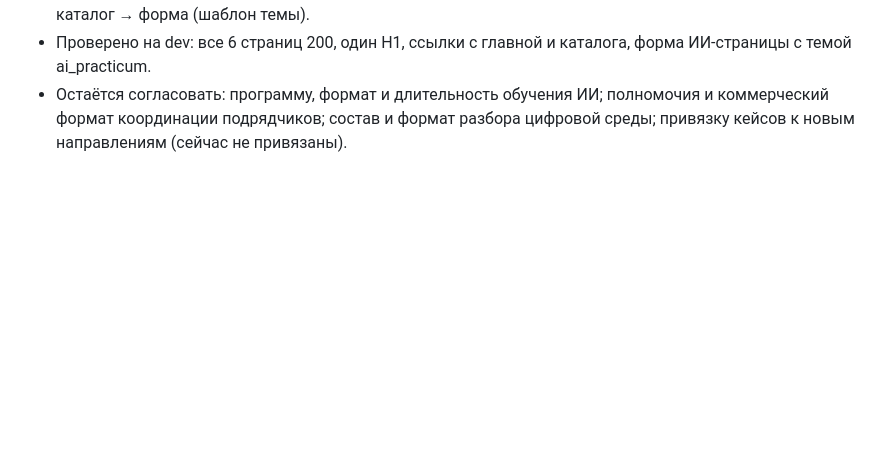
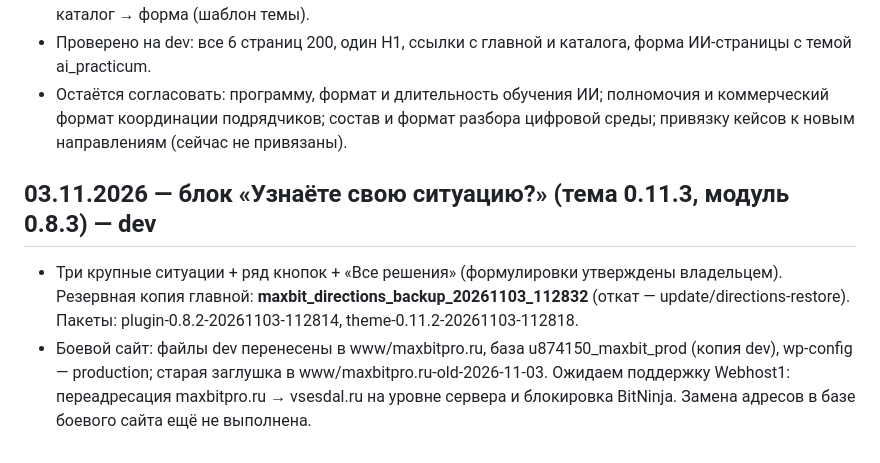
Before and after one commit to kizimovmax/maxbit-site, a Markdown page: reports/v4/REPORT_V4.md, the part around the change. Rendered like a GitHub page; blank space fills up the shorter version.

Commit message:
Отчёт: блок ситуаций, состояние переноса
Co-Authored-By: Claude Opus 5.5 <noreply@anthropic.com>
Claude-Session: https://claude.ai/code/session_016qyzhMJM47PSA6Qf4kqfhk

```diff
--- a/reports/v4/REPORT_V4.md
+++ b/reports/v4/REPORT_V4.md
@@ -186,3 +186,7 @@
 - /tekhnologii/ — «Сервисы для задач компании»: задачи → 3 примера сочетаний → карта связей → каталог → форма (шаблон темы).
 - Проверено на dev: все 6 страниц 200, один H1, ссылки с главной и каталога, форма ИИ-страницы с темой ai_practicum.
 - Остаётся согласовать: программу, формат и длительность обучения ИИ; полномочия и коммерческий формат координации подрядчиков; состав и формат разбора цифровой среды; привязку кейсов к новым направлениям (сейчас не привязаны).
+
+## 03.11.2026 — блок «Узнаёте свою ситуацию?» (тема 0.11.3, модуль 0.8.3) — dev
+- Три крупные ситуации + ряд кнопок + «Все решения» (формулировки утверждены владельцем). Резервная копия главной: **maxbit_directions_backup_20261103_112832** (откат — update/directions-restore). Пакеты: plugin-0.8.2-20261103-112814, theme-0.11.2-20261103-112818.
+- Боевой сайт: файлы dev перенесены в www/maxbitpro.ru, база u874150_maxbit_prod (копия dev), wp-config — production; старая заглушка в www/maxbitpro.ru-old-2026-11-03. Ожидаем поддержку Webhost1: переадресация maxbitpro.ru → vsesdal.ru на уровне сервера и блокировка BitNinja. Замена адресов в базе боевого сайта ещё не выполнена.
```
